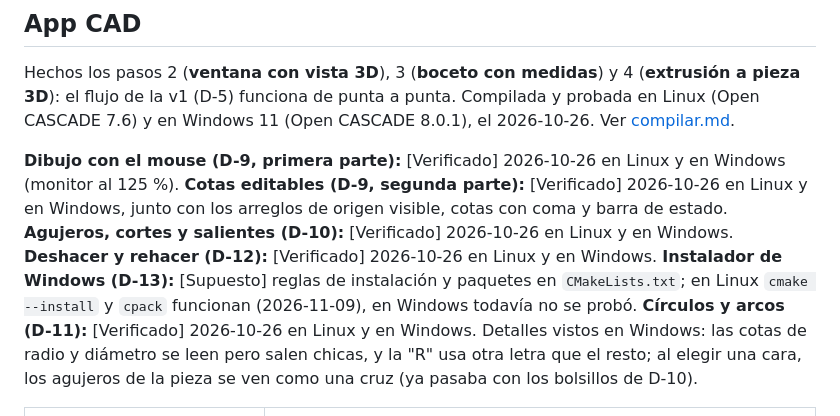
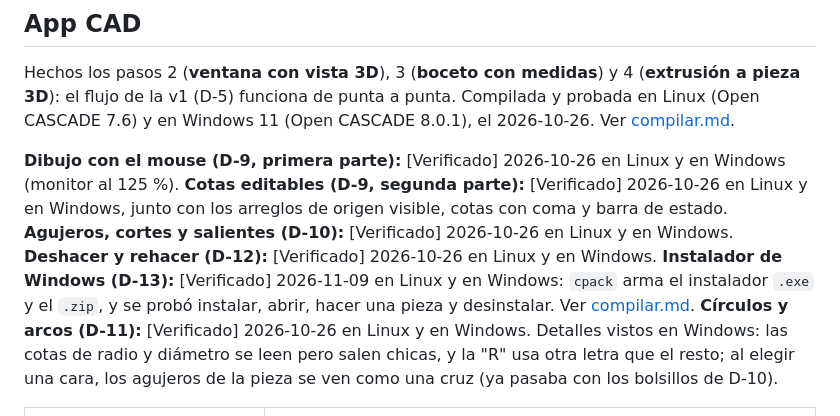
Before and after one commit to viso99/tienda-deportiva, a Markdown page: docs/estado-actual.md, the part around one of its changes. Drawn GitHub-style.

```diff
--- a/docs/estado-actual.md
+++ b/docs/estado-actual.md
@@ -15,7 +15,7 @@ Hechos los pasos 2 (**ventana con vista 3D**), 3 (**boceto con medidas**) y 4 (*
 **Cotas editables (D-9, segunda parte):** [Verificado] 2026-10-26 en Linux y en Windows, junto con los arreglos de origen visible, cotas con coma y barra de estado.
 **Agujeros, cortes y salientes (D-10):** [Verificado] 2026-10-26 en Linux y en Windows.
 **Deshacer y rehacer (D-12):** [Verificado] 2026-10-26 en Linux y en Windows.
-**Instalador de Windows (D-13):** [Supuesto] reglas de instalación y paquetes en `CMakeLists.txt`; en Linux `cmake --install` y `cpack` funcionan (2026-11-09), en Windows todavía no se probó.
+**Instalador de Windows (D-13):** [Verificado] 2026-11-09 en Linux y en Windows: `cpack` arma el instalador `.exe` y el `.zip`, y se probó instalar, abrir, hacer una pieza y desinstalar. Ver [compilar.md](compilar.md).
 **Círculos y arcos (D-11):** [Verificado] 2026-10-26 en Linux y en Windows. Detalles vistos en Windows: las cotas de radio y diámetro se leen pero salen chicas, y la "R" usa otra letra que el resto; al elegir una cara, los agujeros de la pieza se ven como una cruz (ya pasaba con los bolsillos de D-10).
 
 | Archivo | Qué hace |
```
Also changed, not shown: other parts of docs/estado-actual.md (+1 -1 lines), docs/compilar.md (+3 -1 lines).
